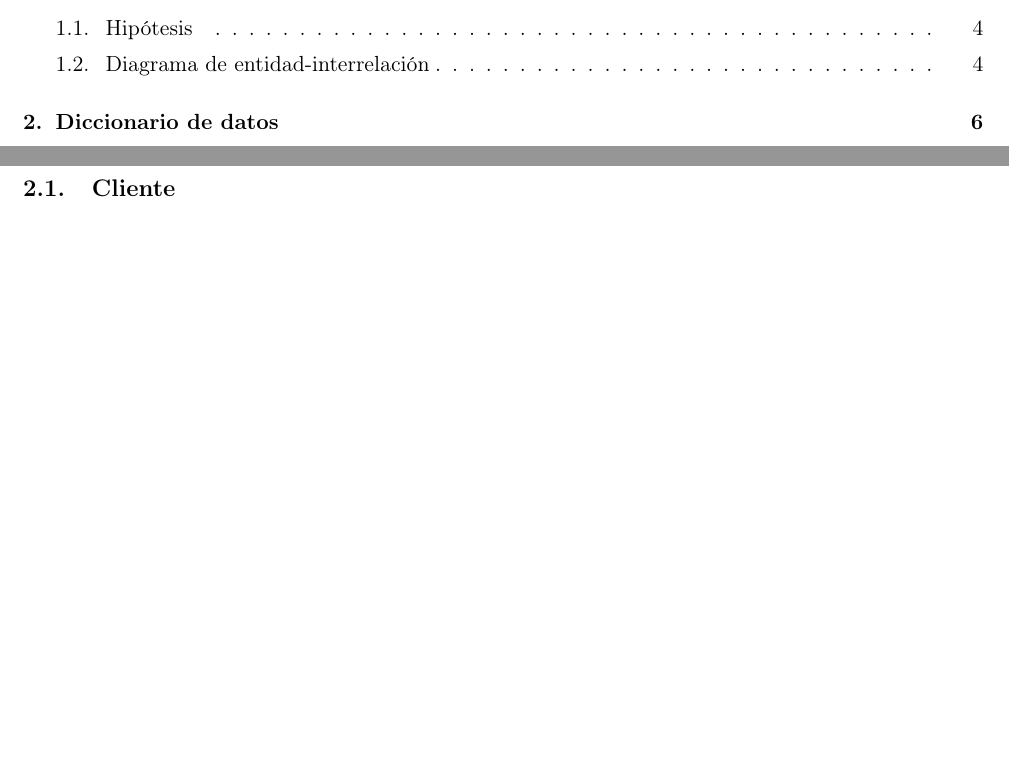
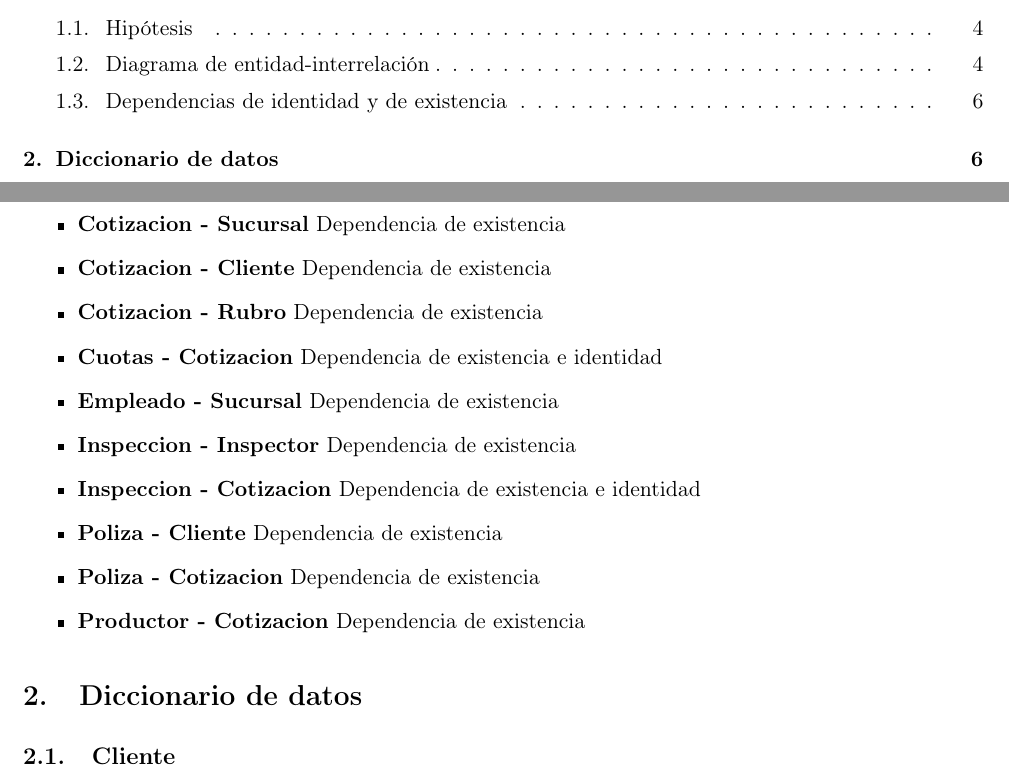
Before and after one commit to smpiano/bd7508-cotizacion, a LaTeX paper (doc/informe.tex): two parts of pages 2 and 6 of 16, joined at a grey line, cut so that both start at the same text, the shorter picture padded with empty space. Compiled offline with pdfLaTeX.

Commit message:
Agrego las dependecias de existencia e identidad.

```diff
--- a/doc/informe.tex
+++ b/doc/informe.tex
@@ -165,18 +165,31 @@
 \FloatBarrier
 
 
-%\subsection{Restricciones adicionales}
+\subsection{Dependencias de identidad y de existencia}
 
-% Las siguientes restricciones adicionales se detallan a continuación por
-% pertenecer al modelo de entidad-interrelación. No están representadas en el
-% diagrama dado que su inclusión agregaba complejidad adicional sobre en la
-% figura que consideramos innecesaria.
+\begin{itemize}
 
-%\begin{enumerate}
+  \item \textbf{Cotizacion - Sucursal}	Dependencia de existencia
 
-%  \item
+  \item \textbf{Cotizacion - Cliente}	Dependencia de existencia
 
-%\end{enumerate}
+  \item \textbf{Cotizacion - Rubro}	Dependencia de existencia
+
+  \item \textbf{Cuotas - Cotizacion}	Dependencia de existencia e identidad
+
+  \item \textbf{Empleado - Sucursal}	Dependencia de existencia
+
+  \item \textbf{Inspeccion - Inspector}	Dependencia de existencia
+
+  \item \textbf{Inspeccion - Cotizacion}	Dependencia de existencia e identidad
+
+  \item \textbf{Poliza - Cliente}	Dependencia de existencia
+
+  \item \textbf{Poliza - Cotizacion}	Dependencia de existencia
+
+  \item \textbf{Productor - Cotizacion}	Dependencia de existencia
+
+\end{itemize}
 
 \section{Diccionario de datos}
 
```
